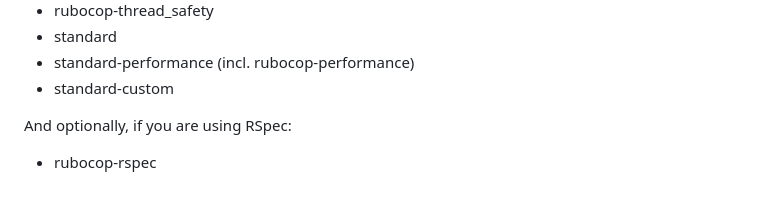
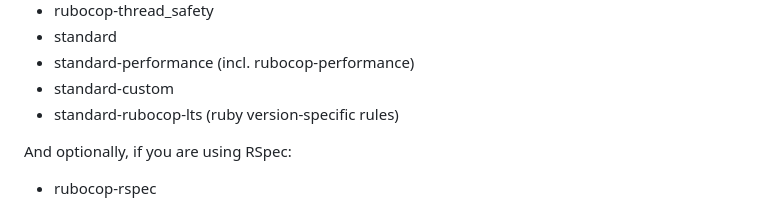
Before and after one commit to rubocop-lts/rubocop-ruby1_8, a Markdown page: README.md, the part around the change. Rendered like a GitHub page.

Commit message:
📝 Documentation

```diff
--- a/README.md
+++ b/README.md
@@ -93,6 +93,7 @@ This gem configures many gems for you:
 - standard
 - standard-performance (incl. rubocop-performance)
 - standard-custom
+- standard-rubocop-lts (ruby version-specific rules)
 
 And optionally, if you are using RSpec:
 
```
